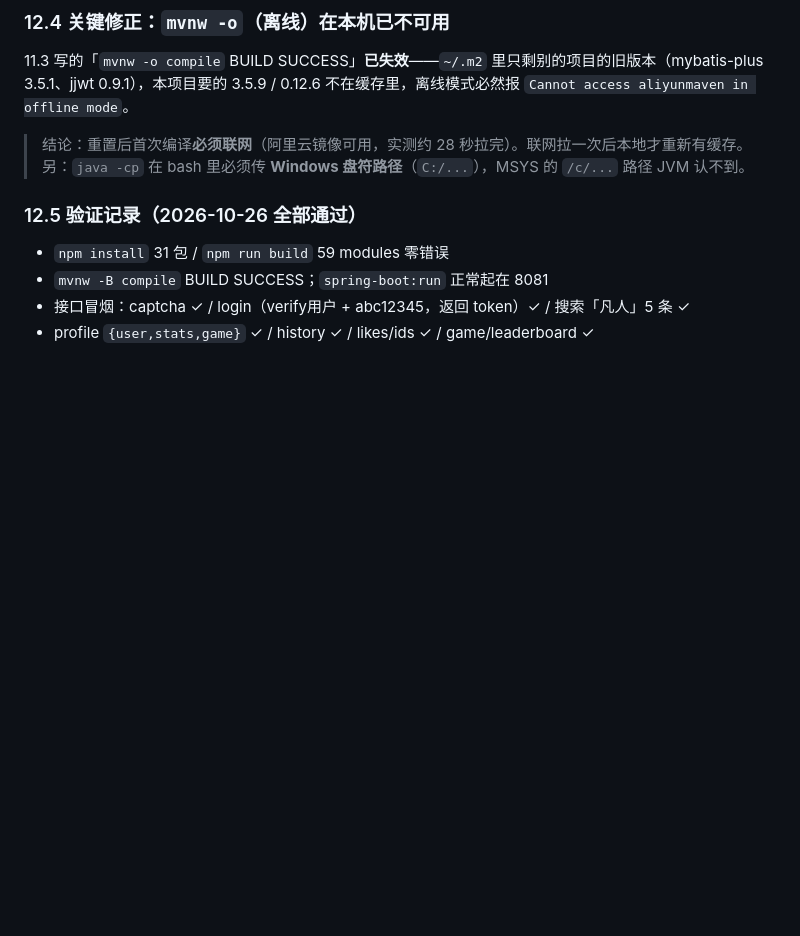
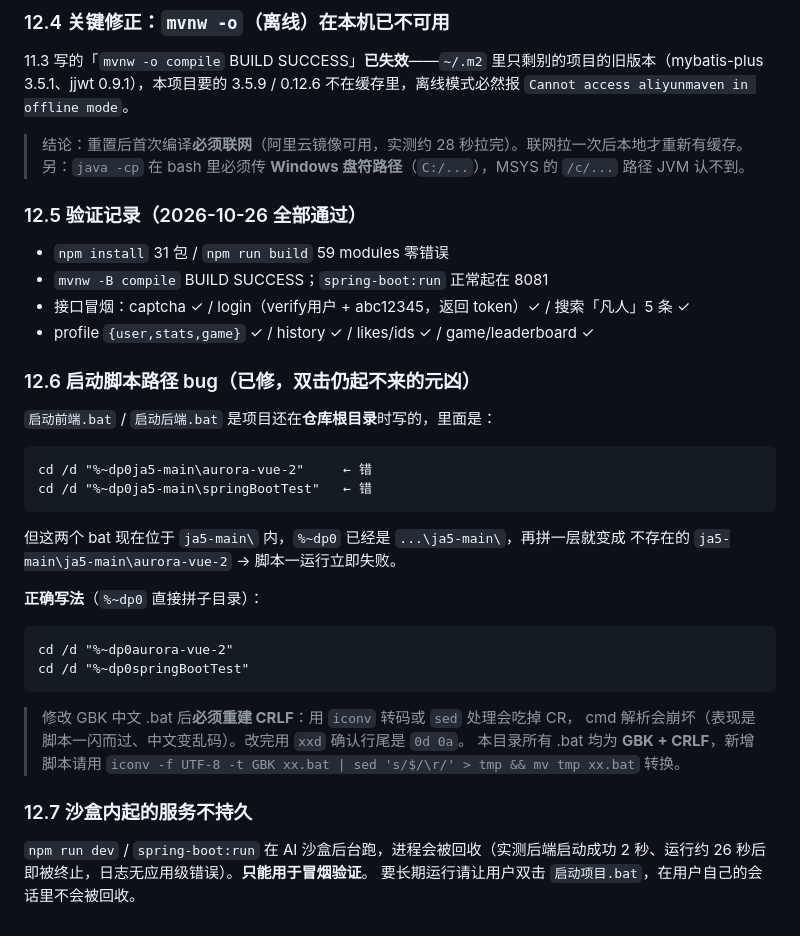
Before and after one commit to wch134679258/ja5, a Markdown page: ja5-main/AI-启动指引.md, the part around the change. Drawn GitHub-style; blank space fills up the shorter version.

Commit message:
文档补充启动脚本路径 bug 与沙盒服务不持久的排查结论

````diff
--- a/ja5-main/AI-启动指引.md
+++ b/ja5-main/AI-启动指引.md
@@ -367,3 +367,33 @@ java -cp "C:/Users/Administrator/.m2/repository/org/springframework/security/spr
 - `mvnw -B compile` BUILD SUCCESS；`spring-boot:run` 正常起在 8081
 - 接口冒烟：captcha ✓ / login（verify用户 + abc12345，返回 token）✓ / 搜索「凡人」5 条 ✓
 - profile `{user,stats,game}` ✓ / history ✓ / likes/ids ✓ / game/leaderboard ✓
+
+### 12.6 启动脚本路径 bug（已修，双击仍起不来的元凶）
+
+`启动前端.bat` / `启动后端.bat` 是项目还在**仓库根目录**时写的，里面是：
+
+```
+cd /d "%~dp0ja5-main\aurora-vue-2"     ← 错
+cd /d "%~dp0ja5-main\springBootTest"   ← 错
+```
+
+但这两个 bat 现在位于 `ja5-main\` 内，`%~dp0` 已经是 `...\ja5-main\`，再拼一层就变成
+不存在的 `ja5-main\ja5-main\aurora-vue-2` → 脚本一运行立即失败。
+
+**正确写法**（`%~dp0` 直接拼子目录）：
+
+```
+cd /d "%~dp0aurora-vue-2"
+cd /d "%~dp0springBootTest"
+```
+
+> 修改 GBK 中文 .bat 后**必须重建 CRLF**：用 `iconv` 转码或 `sed` 处理会吃掉 CR，
+> cmd 解析会崩坏（表现是脚本一闪而过、中文变乱码）。改完用 `xxd` 确认行尾是 `0d 0a`。
+> 本目录所有 .bat 均为 **GBK + CRLF**，新增脚本请用
+> `iconv -f UTF-8 -t GBK xx.bat | sed 's/$/\r/' > tmp && mv tmp xx.bat` 转换。
+
+### 12.7 沙盒内起的服务不持久
+
+`npm run dev` / `spring-boot:run` 在 AI 沙盒后台跑，进程会被回收（实测后端启动成功
+2 秒、运行约 26 秒后即被终止，日志无应用级错误）。**只能用于冒烟验证**。
+要长期运行请让用户双击 `启动项目.bat`，在用户自己的会话里不会被回收。
````
